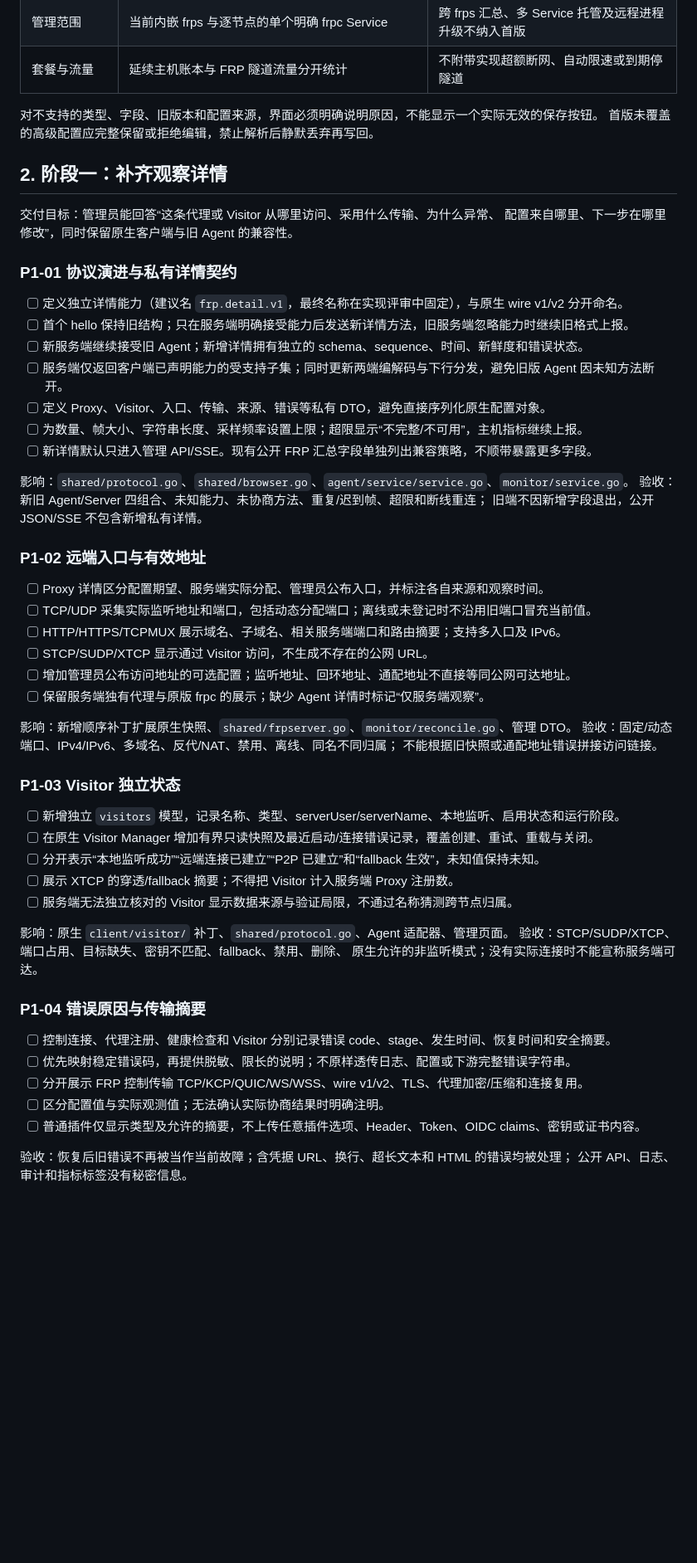
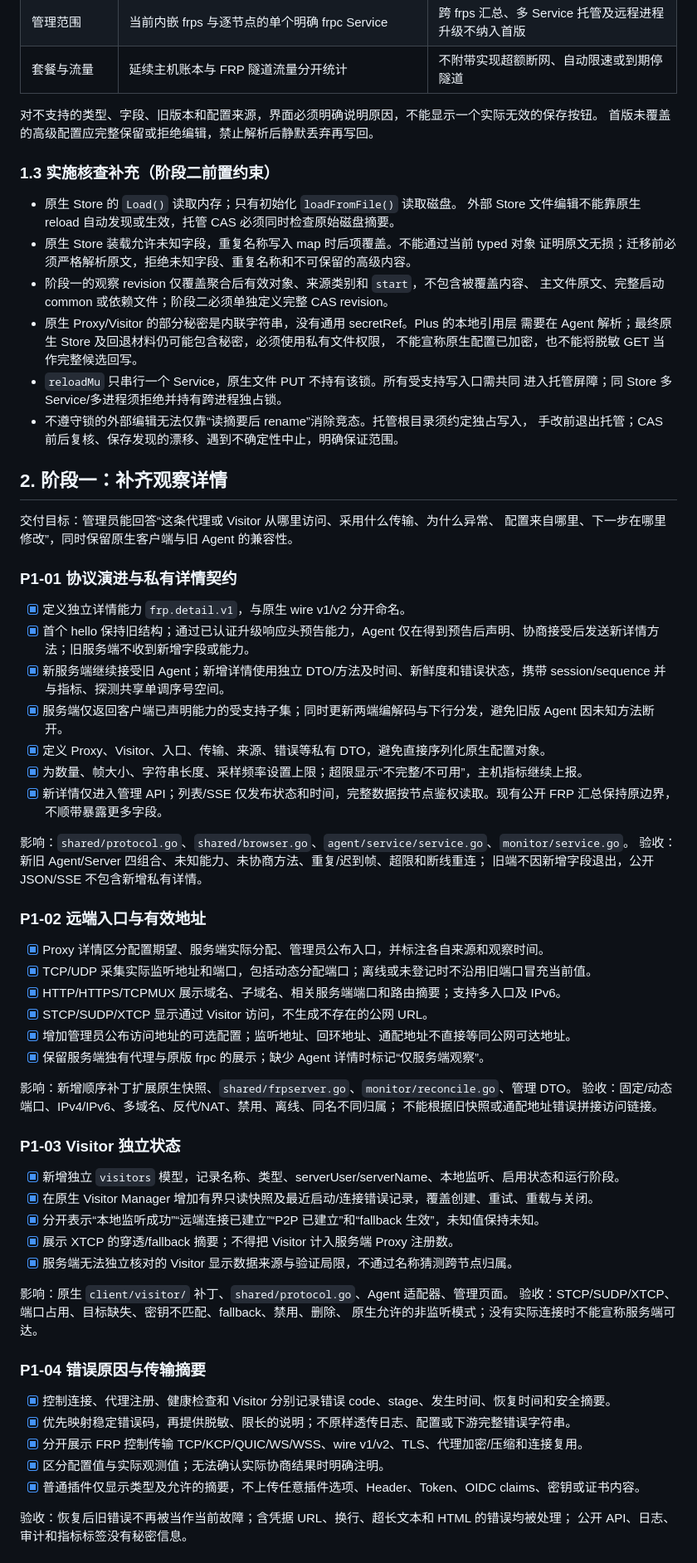
Before and after one commit to KimiChen/wheels, a Markdown page: frp-plus/todo.md, the part around one of its changes. Shown at 83% size. Drawn GitHub-style; blank space fills up the shorter version.

```diff
--- a/frp-plus/todo.md
+++ b/frp-plus/todo.md
@@ -56,6 +56,22 @@
 对不支持的类型、字段、旧版本和配置来源，界面必须明确说明原因，不能显示一个实际无效的保存按钮。
 首版未覆盖的高级配置应完整保留或拒绝编辑，禁止解析后静默丢弃再写回。
 
+### 1.3 实施核查补充（阶段二前置约束）
+
+- 原生 Store 的 `Load()` 读取内存；只有初始化 `loadFromFile()` 读取磁盘。
+  外部 Store 文件编辑不能靠原生 reload 自动发现或生效，托管 CAS 必须同时检查原始磁盘摘要。
+- 原生 Store 装载允许未知字段，重复名称写入 map 时后项覆盖。不能通过当前 typed 对象
+  证明原文无损；迁移前必须严格解析原文，拒绝未知字段、重复名称和不可保留的高级内容。
+- 阶段一的观察 revision 仅覆盖聚合后有效对象、来源类别和 `start`，不包含被覆盖内容、
+  主文件原文、完整启动 common 或依赖文件；阶段二必须单独定义完整 CAS revision。
+- 原生 Proxy/Visitor 的部分秘密是内联字符串，没有通用 secretRef。Plus 的本地引用层
+  需要在 Agent 解析；最终原生 Store 及回退材料仍可能包含秘密，必须使用私有文件权限，
+  不能宣称原生配置已加密，也不能将脱敏 GET 当作完整候选回写。
+- `reloadMu` 只串行一个 Service，原生文件 PUT 不持有该锁。所有受支持写入口需共同
+  进入托管屏障；同 Store 多 Service/多进程须拒绝并持有跨进程独占锁。
+- 不遵守锁的外部编辑无法仅靠“读摘要后 rename”消除竞态。托管根目录须约定独占写入，
+  手改前退出托管；CAS 前后复核、保存发现的漂移、遇到不确定性中止，明确保证范围。
+
 ## 2. 阶段一：补齐观察详情
 
 交付目标：管理员能回答“这条代理或 Visitor 从哪里访问、采用什么传输、为什么异常、
@@ -63,13 +79,13 @@
 
 ### P1-01 协议演进与私有详情契约
 
-- [ ] 定义独立详情能力（建议名 `frp.detail.v1`，最终名称在实现评审中固定），与原生 wire v1/v2 分开命名。
-- [ ] 首个 hello 保持旧结构；只在服务端明确接受能力后发送新详情方法，旧服务端忽略能力时继续旧格式上报。
-- [ ] 新服务端继续接受旧 Agent；新增详情拥有独立的 schema、sequence、时间、新鲜度和错误状态。
-- [ ] 服务端仅返回客户端已声明能力的受支持子集；同时更新两端编解码与下行分发，避免旧版 Agent 因未知方法断开。
-- [ ] 定义 Proxy、Visitor、入口、传输、来源、错误等私有 DTO，避免直接序列化原生配置对象。
-- [ ] 为数量、帧大小、字符串长度、采样频率设置上限；超限显示“不完整/不可用”，主机指标继续上报。
-- [ ] 新详情默认只进入管理 API/SSE。现有公开 FRP 汇总字段单独列出兼容策略，不顺带暴露更多字段。
+- [x] 定义独立详情能力 `frp.detail.v1`，与原生 wire v1/v2 分开命名。
+- [x] 首个 hello 保持旧结构；通过已认证升级响应头预告能力，Agent 仅在得到预告后声明、协商接受后发送新详情方法；旧服务端不收到新增字段或能力。
+- [x] 新服务端继续接受旧 Agent；新增详情使用独立 DTO/方法及时间、新鲜度和错误状态，携带 session/sequence 并与指标、探测共享单调序号空间。
+- [x] 服务端仅返回客户端已声明能力的受支持子集；同时更新两端编解码与下行分发，避免旧版 Agent 因未知方法断开。
+- [x] 定义 Proxy、Visitor、入口、传输、来源、错误等私有 DTO，避免直接序列化原生配置对象。
+- [x] 为数量、帧大小、字符串长度、采样频率设置上限；超限显示“不完整/不可用”，主机指标继续上报。
+- [x] 新详情仅进入管理 API；列表/SSE 仅发布状态和时间，完整数据按节点鉴权读取。现有公开 FRP 汇总保持原边界，不顺带暴露更多字段。
 
 影响：`shared/protocol.go`、`shared/browser.go`、`agent/service/service.go`、`monitor/service.go`。
 验收：新旧 Agent/Server 四组合、未知能力、未协商方法、重复/迟到帧、超限和断线重连；
@@ -77,12 +93,12 @@
 
 ### P1-02 远端入口与有效地址
 
-- [ ] Proxy 详情区分配置期望、服务端实际分配、管理员公布入口，并标注各自来源和观察时间。
-- [ ] TCP/UDP 采集实际监听地址和端口，包括动态分配端口；离线或未登记时不沿用旧端口冒充当前值。
-- [ ] HTTP/HTTPS/TCPMUX 展示域名、子域名、相关服务端端口和路由摘要；支持多入口及 IPv6。
-- [ ] STCP/SUDP/XTCP 显示通过 Visitor 访问，不生成不存在的公网 URL。
-- [ ] 增加管理员公布访问地址的可选配置；监听地址、回环地址、通配地址不直接等同公网可达地址。
-- [ ] 保留服务端独有代理与原版 frpc 的展示；缺少 Agent 详情时标记“仅服务端观察”。
+- [x] Proxy 详情区分配置期望、服务端实际分配、管理员公布入口，并标注各自来源和观察时间。
+- [x] TCP/UDP 采集实际监听地址和端口，包括动态分配端口；离线或未登记时不沿用旧端口冒充当前值。
+- [x] HTTP/HTTPS/TCPMUX 展示域名、子域名、相关服务端端口和路由摘要；支持多入口及 IPv6。
+- [x] STCP/SUDP/XTCP 显示通过 Visitor 访问，不生成不存在的公网 URL。
+- [x] 增加管理员公布访问地址的可选配置；监听地址、回环地址、通配地址不直接等同公网可达地址。
+- [x] 保留服务端独有代理与原版 frpc 的展示；缺少 Agent 详情时标记“仅服务端观察”。
 
 影响：新增顺序补丁扩展原生快照、`shared/frpserver.go`、`monitor/reconcile.go`、管理 DTO。
 验收：固定/动态端口、IPv4/IPv6、多域名、反代/NAT、禁用、离线、同名不同归属；
@@ -90,11 +106,11 @@
 
 ### P1-03 Visitor 独立状态
 
-- [ ] 新增独立 `visitors` 模型，记录名称、类型、serverUser/serverName、本地监听、启用状态和运行阶段。
-- [ ] 在原生 Visitor Manager 增加有界只读快照及最近启动/连接错误记录，覆盖创建、重试、重载与关闭。
-- [ ] 分开表示“本地监听成功”“远端连接已建立”“P2P 已建立”和“fallback 生效”，未知值保持未知。
-- [ ] 展示 XTCP 的穿透/fallback 摘要；不得把 Visitor 计入服务端 Proxy 注册数。
-- [ ] 服务端无法独立核对的 Visitor 显示数据来源与验证局限，不通过名称猜测跨节点归属。
+- [x] 新增独立 `visitors` 模型，记录名称、类型、serverUser/serverName、本地监听、启用状态和运行阶段。
+- [x] 在原生 Visitor Manager 增加有界只读快照及最近启动/连接错误记录，覆盖创建、重试、重载与关闭。
+- [x] 分开表示“本地监听成功”“远端连接已建立”“P2P 已建立”和“fallback 生效”，未知值保持未知。
+- [x] 展示 XTCP 的穿透/fallback 摘要；不得把 Visitor 计入服务端 Proxy 注册数。
+- [x] 服务端无法独立核对的 Visitor 显示数据来源与验证局限，不通过名称猜测跨节点归属。
 
 影响：原生 `client/visitor/` 补丁、`shared/protocol.go`、Agent 适配器、管理页面。
 验收：STCP/SUDP/XTCP、端口占用、目标缺失、密钥不匹配、fallback、禁用、删除、
@@ -102,11 +118,11 @@
 
 ### P1-04 错误原因与传输摘要
 
-- [ ] 控制连接、代理注册、健康检查和 Visitor 分别记录错误 code、stage、发生时间、恢复时间和安全摘要。
-- [ ] 优先映射稳定错误码，再提供脱敏、限长的说明；不原样透传日志、配置或下游完整错误字符串。
-- [ ] 分开展示 FRP 控制传输 TCP/KCP/QUIC/WS/WSS、wire v1/v2、TLS、代理加密/压缩和连接复用。
-- [ ] 区分配置值与实际观测值；无法确认实际协商结果时明确注明。
-- [ ] 普通插件仅显示类型及允许的摘要，不上传任意插件选项、Header、Token、OIDC claims、密钥或证书内容。
+- [x] 控制连接、代理注册、健康检查和 Visitor 分别记录错误 code、stage、发生时间、恢复时间和安全摘要。
+- [x] 优先映射稳定错误码，再提供脱敏、限长的说明；不原样透传日志、配置或下游完整错误字符串。
+- [x] 分开展示 FRP 控制传输 TCP/KCP/QUIC/WS/WSS、wire v1/v2、TLS、代理加密/压缩和连接复用。
+- [x] 区分配置值与实际观测值；无法确认实际协商结果时明确注明。
+- [x] 普通插件仅显示类型及允许的摘要，不上传任意插件选项、Header、Token、OIDC claims、密钥或证书内容。
 
 验收：恢复后旧错误不再被当作当前故障；含凭据 URL、换行、超长文本和 HTML 的错误均被处理；
 公开 API、日志、审计和指标标签没有秘密信息。
```
Also changed, not shown: other parts of frp-plus/todo.md (+59 -18 lines).
